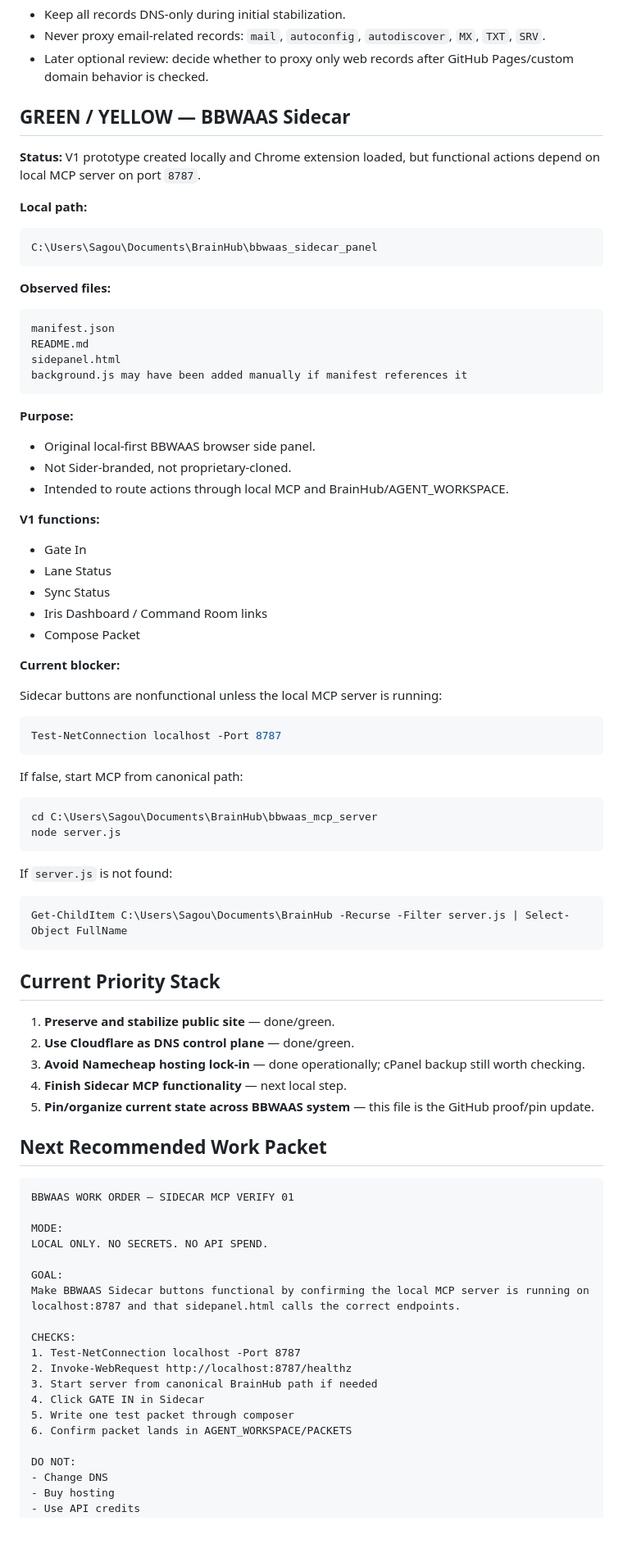
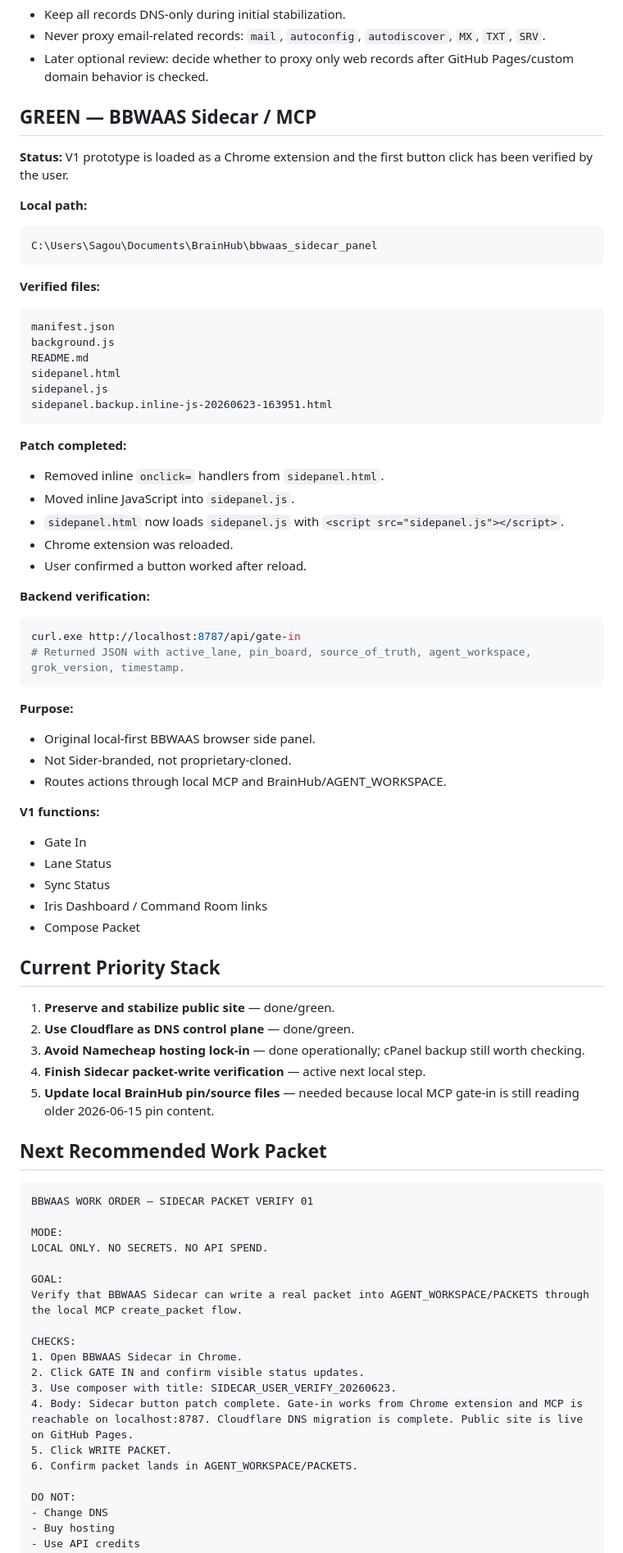
Before and after one commit to Oc2cO/bbwaas-static-proof, a Markdown page: BBWAAS_PIN_BOARD_CURRENT.md, the part around one of its changes. Shown at 82% size. Rendered like a GitHub page; blank space fills up the shorter version.

Commit message:
Update pin board after Sidecar click verification

````diff
--- a/BBWAAS_PIN_BOARD_CURRENT.md
+++ b/BBWAAS_PIN_BOARD_CURRENT.md
@@ -72,9 +72,9 @@ TXT    oc2co.com      v=spf1 include:spf.privateemail.com ~all
 - Never proxy email-related records: `mail`, `autoconfig`, `autodiscover`, `MX`, `TXT`, `SRV`.
 - Later optional review: decide whether to proxy only web records after GitHub Pages/custom domain behavior is checked.
 
-## GREEN / YELLOW — BBWAAS Sidecar
+## GREEN — BBWAAS Sidecar / MCP
 
-**Status:** V1 prototype created locally and Chrome extension loaded, but functional actions depend on local MCP server on port `8787`.
+**Status:** V1 prototype is loaded as a Chrome extension and the first button click has been verified by the user.
 
 **Local path:**
 
@@ -82,20 +82,37 @@ TXT    oc2co.com      v=spf1 include:spf.privateemail.com ~all
 C:\Users\Sagou\Documents\BrainHub\bbwaas_sidecar_panel
 ```
 
-**Observed files:**
+**Verified files:**
 
 ```text
 manifest.json
+background.js
 README.md
 sidepanel.html
-background.js may have been added manually if manifest references it
+sidepanel.js
+sidepanel.backup.inline-js-20260623-163951.html
+```
+
+**Patch completed:**
+
+- Removed inline `onclick=` handlers from `sidepanel.html`.
+- Moved inline JavaScript into `sidepanel.js`.
+- `sidepanel.html` now loads `sidepanel.js` with `<script src="sidepanel.js"></script>`.
+- Chrome extension was reloaded.
+- User confirmed a button worked after reload.
+
+**Backend verification:**
+
+```powershell
+curl.exe http://localhost:8787/api/gate-in
+# Returned JSON with active_lane, pin_board, source_of_truth, agent_workspace, grok_version, timestamp.
 ```
 
 **Purpose:**
 
 - Original local-first BBWAAS browser side panel.
 - Not Sider-branded, not proprietary-cloned.
-- Intended to route actions through local MCP and BrainHub/AGENT_WORKSPACE.
+- Routes actions through local MCP and BrainHub/AGENT_WORKSPACE.
 
 **V1 functions:**
 
@@ -105,53 +122,32 @@ background.js may have been added manually if manifest references it
 - Iris Dashboard / Command Room links
 - Compose Packet
 
-**Current blocker:**
-
-Sidecar buttons are nonfunctional unless the local MCP server is running:
-
-```powershell
-Test-NetConnection localhost -Port 8787
-```
-
-If false, start MCP from canonical path:
-
-```powershell
-cd C:\Users\Sagou\Documents\BrainHub\bbwaas_mcp_server
-node server.js
-```
-
-If `server.js` is not found:
-
-```powershell
-Get-ChildItem C:\Users\Sagou\Documents\BrainHub -Recurse -Filter server.js | Select-Object FullName
-```
-
 ## Current Priority Stack
 
 1. **Preserve and stabilize public site** — done/green.
 2. **Use Cloudflare as DNS control plane** — done/green.
 3. **Avoid Namecheap hosting lock-in** — done operationally; cPanel backup still worth checking.
-4. **Finish Sidecar MCP functionality** — next local step.
-5. **Pin/organize current state across BBWAAS system** — this file is the GitHub proof/pin update.
+4. **Finish Sidecar packet-write verification** — active next local step.
+5. **Update local BrainHub pin/source files** — needed because local MCP gate-in is still reading older 2026-06-15 pin content.
 
 ## Next Recommended Work Packet
 
 ```text
-BBWAAS WORK ORDER — SIDECAR MCP VERIFY 01
+BBWAAS WORK ORDER — SIDECAR PACKET VERIFY 01
 
 MODE:
 LOCAL ONLY. NO SECRETS. NO API SPEND.
 
 GOAL:
-Make BBWAAS Sidecar buttons functional by confirming the local MCP server is running on localhost:8787 and that sidepanel.html calls the correct endpoints.
+Verify that BBWAAS Sidecar can write a real packet into AGENT_WORKSPACE/PACKETS through the local MCP create_packet flow.
 
 CHECKS:
-1. Test-NetConnection localhost -Port 8787
-2. Invoke-WebRequest http://localhost:8787/healthz
-3. Start server from canonical BrainHub path if needed
-4. Click GATE IN in Sidecar
-5. Write one test packet through composer
-6. Confirm packet lands in AGENT_WORKSPACE/PACKETS
+1. Open BBWAAS Sidecar in Chrome.
+2. Click GATE IN and confirm visible status updates.
+3. Use composer with title: SIDECAR_USER_VERIFY_20260623.
+4. Body: Sidecar button patch complete. Gate-in works from Chrome extension and MCP is reachable on localhost:8787. Cloudflare DNS migration is complete. Public site is live on GitHub Pages.
+5. Click WRITE PACKET.
+6. Confirm packet lands in AGENT_WORKSPACE/PACKETS.
 
 DO NOT:
 - Change DNS
````
Also changed, not shown: other parts of BBWAAS_PIN_BOARD_CURRENT.md (+1 -1 lines).
